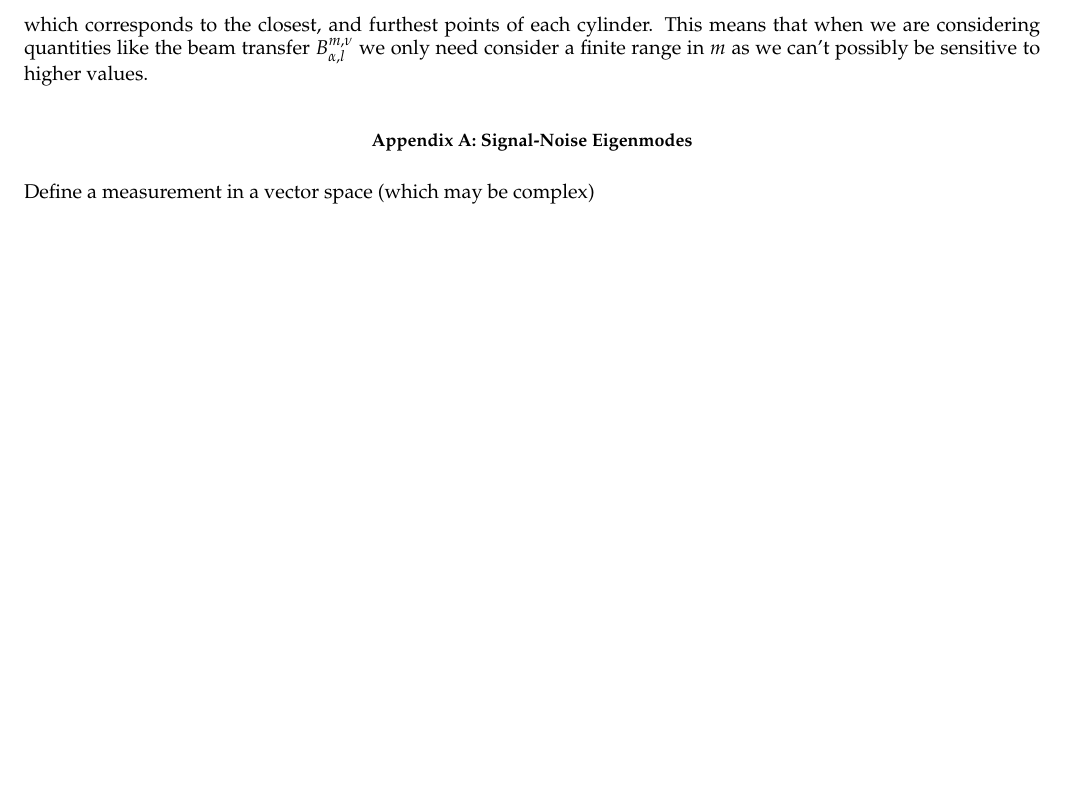
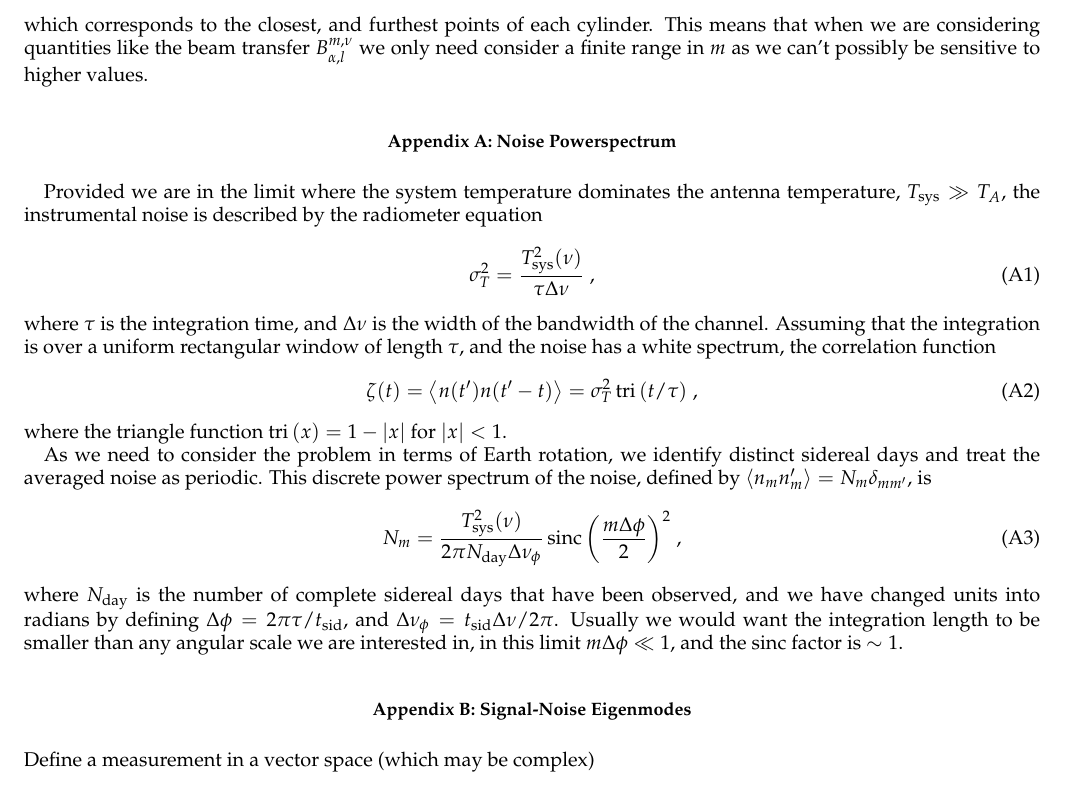
Before and after one commit to radiocosmology/driftscan, a LaTeX paper (latexnotes/notes.tex, which reads latexnotes/mathdef.tex): part of page 6 of 6 before the commit and part of page 6 of 7 after it, cut so that both start at the same text, the shorter picture padded with empty space. Compiled offline with pdfLaTeX.

Commit message:
* Added section on noise to notes.

```diff
--- a/latexnotes/mathdef.tex
+++ b/latexnotes/mathdef.tex
@@ -42,3 +42,7 @@
 \newcommand{\vnt}{\tilde{\vec{n}}}
 %\newcommand{\vat}{\tilde{\vec{a}}}
 \newcommand{\vvt}{\tilde{\vec{v}}}
+
+
+\DeclareMathOperator{\sinc}{sinc}
+\DeclareMathOperator{\tri}{tri}
--- a/latexnotes/notes.tex
+++ b/latexnotes/notes.tex
@@ -405,6 +405,39 @@ possibly be sensitive to higher values.
 \appendix
 
 
+\section{Noise Powerspectrum}
+
+Provided we are in the limit where the system temperature dominates the antenna
+temperature, $T_\text{sys} \gg T_A$, the instrumental noise is described by the
+radiometer equation
+\begin{equation}
+\sigma_T^2 = \frac{T_\text{sys}^2(\nu)}{\tau \Delta\nu} \; ,
+\end{equation}
+where $\tau$ is the integration time, and $\Delta\nu$ is the width of the
+bandwidth of the channel. Assuming that the integration is over a uniform
+rectangular window of length $\tau$, and the noise has a white spectrum, the
+correlation function
+\begin{equation}
+\zeta(t) = \la n(t') n(t' - t) \ra = \sigma_T^2 \tri{(t / \tau)} \; ,
+\end{equation}
+where the triangle function $\tri{(x)} = 1 - \left\lvert x \right\rvert$ for
+$\left\lvert x \right\rvert < 1$.
+
+As we need to consider the problem in terms of Earth rotation, we identify
+distinct sidereal days and treat the averaged noise as periodic. This discrete
+power spectrum of the noise, defined by $\la n_m n_m' \ra = N_m \delta_{m m'}$,
+is
+\begin{equation}
+N_m = \frac{T_\text{sys}^2(\nu)}{2 \pi N_\text{day} \Delta\nu_\phi} \sinc{\left(\frac{m
+      \Delta\phi}{2}\right)}^2 \; ,
+\end{equation}
+where $N_\text{day}$ is the number of complete sidereal days that have been
+observed, and we have changed units into radians by defining $\Delta\phi = 2\pi
+\tau / t_\text{sid}$, and $\Delta\nu_\phi = t_\text{sid} \Delta\nu / 2\pi$.
+Usually we would want the integration length to be smaller than any angular
+scale we are interested in, in this limit $m \Delta\phi \ll 1$, and the $\sinc$
+factor is $\sim 1$.
+
 \section{Signal-Noise Eigenmodes}
 
 % Define a measurement in some vector space
```
